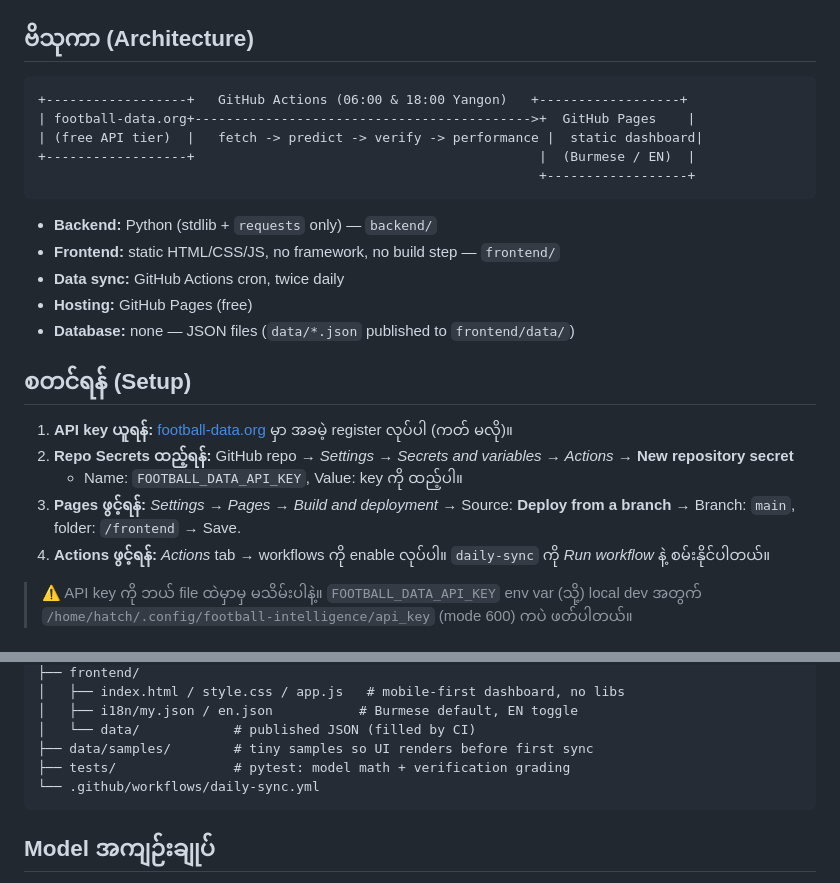
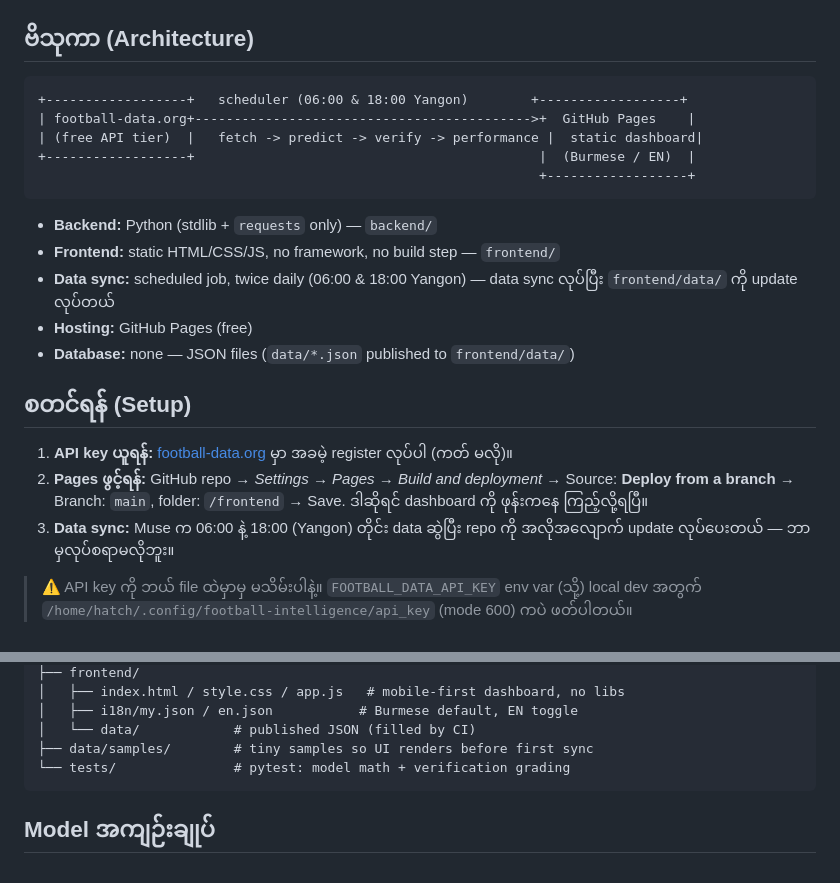
Before and after one commit to soezar-777/football-intelligence, a Markdown page: README.md, 2 parts joined by grey strips. Drawn GitHub-style.

Commit message:
Update README: scheduler-based sync (Actions blocked by app permissions)

````diff
--- a/README.md
+++ b/README.md
@@ -9,7 +9,7 @@
 ## ဗိသုကာ (Architecture)
 
 ```
-+------------------+   GitHub Actions (06:00 & 18:00 Yangon)   +------------------+
++------------------+   scheduler (06:00 & 18:00 Yangon)        +------------------+
 | football-data.org+------------------------------------------->+  GitHub Pages    |
 | (free API tier)  |   fetch -> predict -> verify -> performance |  static dashboard|
 +------------------+                                            |  (Burmese / EN)  |
@@ -18,17 +18,15 @@
 
 - **Backend:** Python (stdlib + `requests` only) — `backend/`
 - **Frontend:** static HTML/CSS/JS, no framework, no build step — `frontend/`
-- **Data sync:** GitHub Actions cron, twice daily
+- **Data sync:** scheduled job, twice daily (06:00 & 18:00 Yangon) — data sync လုပ်ပြီး `frontend/data/` ကို update လုပ်တယ်
 - **Hosting:** GitHub Pages (free)
 - **Database:** none — JSON files (`data/*.json` published to `frontend/data/`)
 
 ## စတင်ရန် (Setup)
 
 1. **API key ယူရန်:** [football-data.org](https://www.football-data.org/client/register) မှာ အခမဲ့ register လုပ်ပါ (ကတ် မလို)။
-2. **Repo Secrets ထည့်ရန်:** GitHub repo → *Settings → Secrets and variables → Actions* → **New repository secret**
-   - Name: `FOOTBALL_DATA_API_KEY`, Value: key ကို ထည့်ပါ။
-3. **Pages ဖွင့်ရန်:** *Settings → Pages* → *Build and deployment* → Source: **Deploy from a branch** → Branch: `main`, folder: `/frontend` → Save.
-4. **Actions ဖွင့်ရန်:** *Actions* tab → workflows ကို enable လုပ်ပါ။ `daily-sync` ကို *Run workflow* နဲ့ စမ်းနိုင်ပါတယ်။
+2. **Pages ဖွင့်ရန်:** GitHub repo → *Settings → Pages* → *Build and deployment* → Source: **Deploy from a branch** → Branch: `main`, folder: `/frontend` → Save. ဒါဆိုရင် dashboard ကို ဖုန်းကနေ ကြည့်လို့ရပြီ။
+3. **Data sync:** Muse က 06:00 နဲ့ 18:00 (Yangon) တိုင်း data ဆွဲပြီး repo ကို အလိုအလျောက် update လုပ်ပေးတယ် — ဘာမှလုပ်စရာမလိုဘူး။
 
 > ⚠️ API key ကို ဘယ် file ထဲမှာမှ မသိမ်းပါနဲ့။ `FOOTBALL_DATA_API_KEY` env var (သို့) local dev အတွက် `/home/hatch/.config/football-intelligence/api_key` (mode 600) ကပဲ ဖတ်ပါတယ်။
 
@@ -62,8 +60,7 @@ football-intelligence/
 │   ├── i18n/my.json / en.json           # Burmese default, EN toggle
 │   └── data/            # published JSON (filled by CI)
 ├── data/samples/        # tiny samples so UI renders before first sync
-├── tests/               # pytest: model math + verification grading
-└── .github/workflows/daily-sync.yml
+└── tests/               # pytest: model math + verification grading
 ```
 
 ## Model အကျဉ်းချုပ်
````
